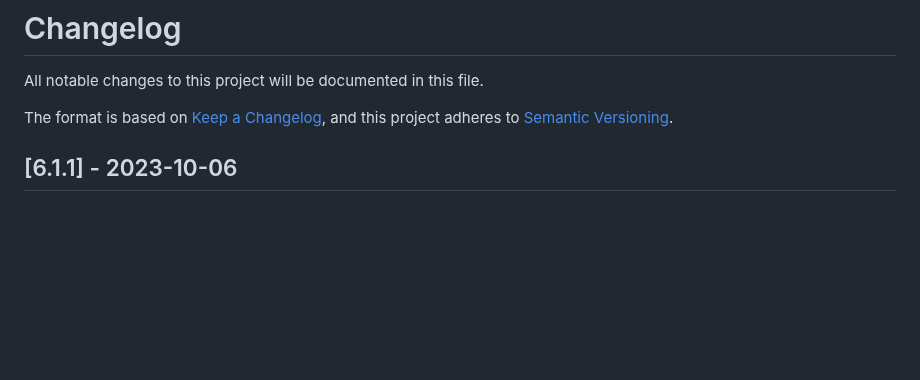
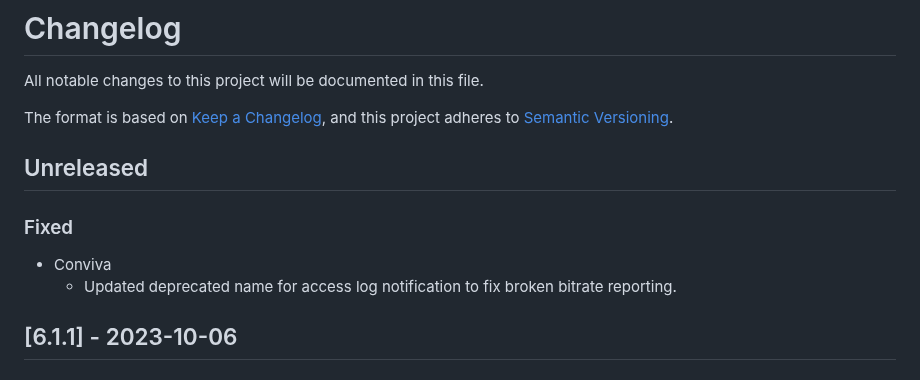
Before and after one commit to THEOplayer/iOS-Connector, a Markdown page: CHANGELOG.md, the part around the change. GitHub-like rendering; blank space fills up the shorter version.

Commit message:
Add changelog entry

```diff
--- a/CHANGELOG.md
+++ b/CHANGELOG.md
@@ -4,6 +4,13 @@ All notable changes to this project will be documented in this file.
 
 The format is based on [Keep a Changelog](https://keepachangelog.com/en/1.0.0/),
 and this project adheres to [Semantic Versioning](https://semver.org/spec/v2.0.0.html).
+
+## Unreleased
+
+### Fixed
+
+- Conviva
+  - Updated deprecated name for access log notification to fix broken bitrate reporting.
 
 ## [6.1.1] - 2023-10-06
 
```
